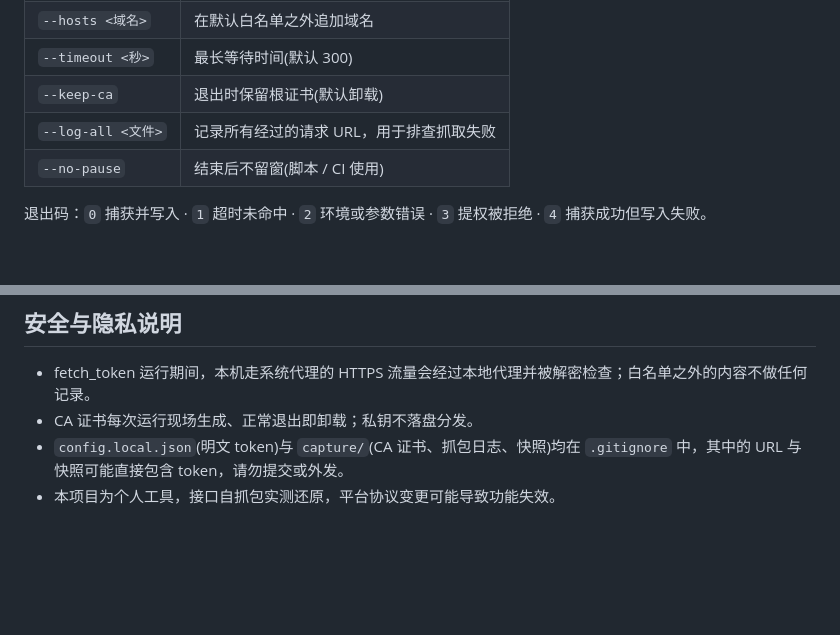
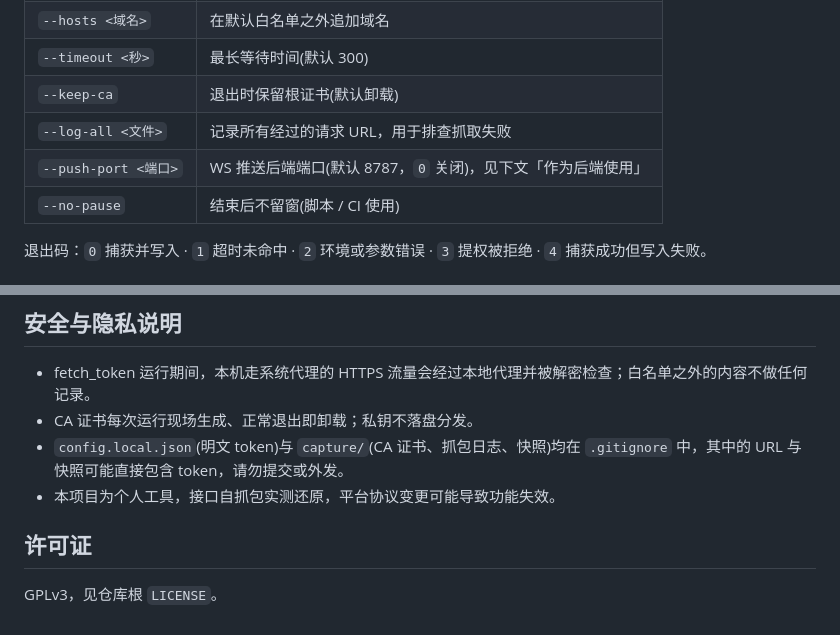
Before and after one commit to AuroBreeze/matchpal, a Markdown page: README.md, 2 parts joined by grey strips. Drawn GitHub-style; blank space fills up the shorter version.

```diff
--- a/README.md
+++ b/README.md
@@ -72,6 +71,7 @@ cargo run -p match_watcher --release
 | `--timeout <秒>` | 最长等待时间(默认 300) |
 | `--keep-ca` | 退出时保留根证书(默认卸载) |
 | `--log-all <文件>` | 记录所有经过的请求 URL，用于排查抓取失败 |
+| `--push-port <端口>` | WS 推送后端端口(默认 8787，`0` 关闭)，见下文「作为后端使用」 |
 | `--no-pause` | 结束后不留窗(脚本 / CI 使用) |
 
 退出码：`0` 捕获并写入 · `1` 超时未命中 · `2` 环境或参数错误 · `3` 提权被拒绝 · `4` 捕获成功但写入失败。
@@ -154,3 +196,7 @@ cargo test --workspace
 - CA 证书每次运行现场生成、正常退出即卸载；私钥不落盘分发。
 - `config.local.json`(明文 token)与 `capture/`(CA 证书、抓包日志、快照)均在 `.gitignore` 中，其中的 URL 与快照可能直接包含 token，请勿提交或外发。
 - 本项目为个人工具，接口自抓包实测还原，平台协议变更可能导致功能失效。
+
+## 许可证
+
+GPLv3，见仓库根 `LICENSE`。
```
Also changed, not shown: other parts of README.md (+44 -3 lines).
